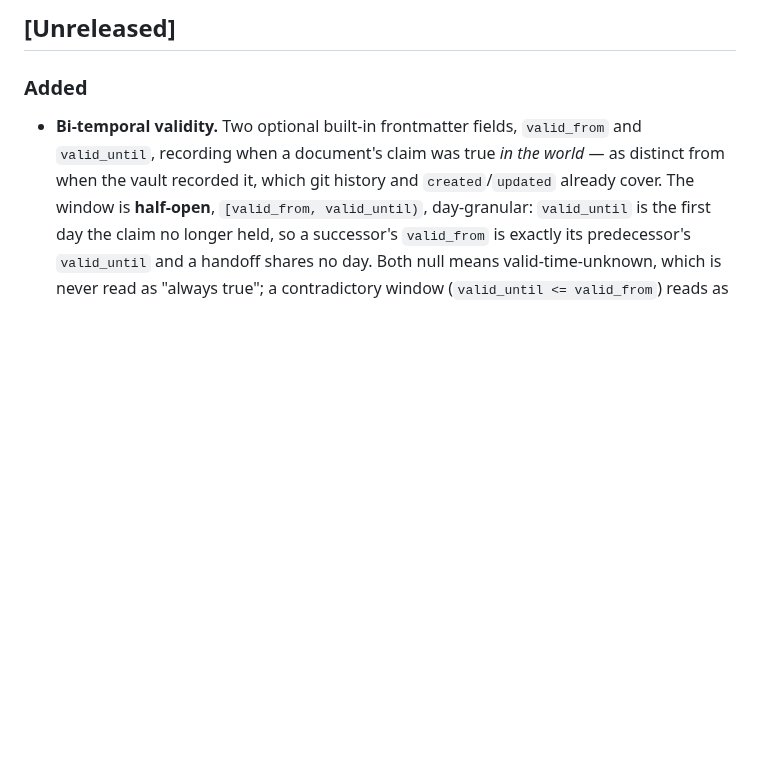
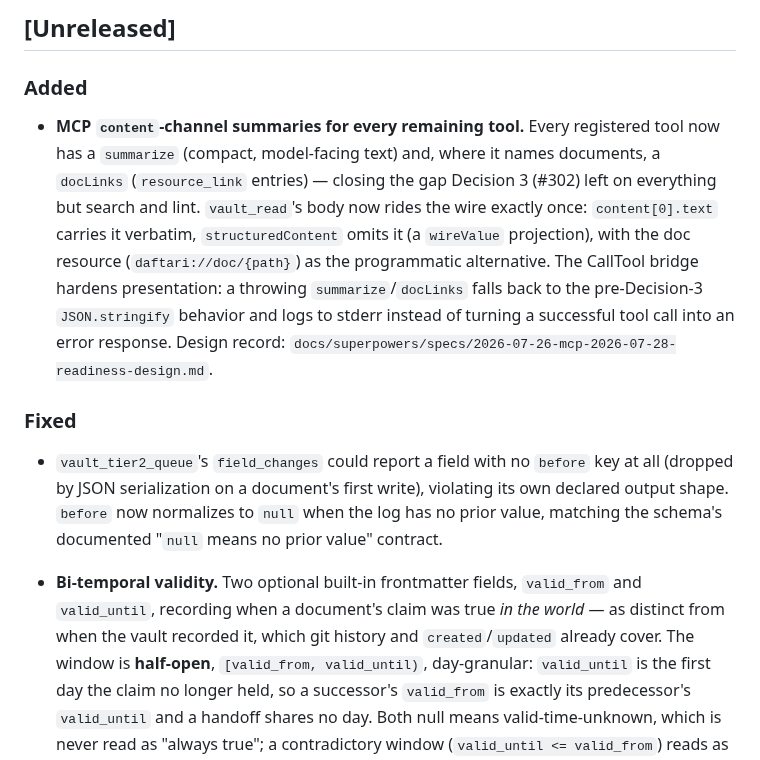
Before and after one commit to mavaali/daftari, a Markdown page: CHANGELOG.md, the part around the change. GitHub-like rendering; blank space fills up the shorter version.

```diff
--- a/CHANGELOG.md
+++ b/CHANGELOG.md
@@ -8,6 +8,28 @@ and this project adheres to [Semantic Versioning](https://semver.org/spec/v2.0.0
 ## [Unreleased]
 
 ### Added
+
+- **MCP `content`-channel summaries for every remaining tool.** Every
+  registered tool now has a `summarize` (compact, model-facing text) and,
+  where it names documents, a `docLinks` (`resource_link` entries) — closing
+  the gap Decision 3 (#302) left on everything but search and lint.
+  `vault_read`'s body now rides the wire exactly once: `content[0].text`
+  carries it verbatim, `structuredContent` omits it (a `wireValue`
+  projection), with the doc resource (`daftari://doc/{path}`) as the
+  programmatic alternative. The CallTool bridge hardens presentation: a
+  throwing `summarize`/`docLinks` falls back to the pre-Decision-3
+  `JSON.stringify` behavior and logs to stderr instead of turning a
+  successful tool call into an error response.
+  Design record:
+  `docs/superpowers/specs/2026-07-26-mcp-2026-07-28-readiness-design.md`.
+
+### Fixed
+
+- `vault_tier2_queue`'s `field_changes` could report a field with no `before`
+  key at all (dropped by JSON serialization on a document's first write),
+  violating its own declared output shape. `before` now normalizes to `null`
+  when the log has no prior value, matching the schema's documented
+  "`null` means no prior value" contract.
 
 - **Bi-temporal validity.** Two optional built-in frontmatter fields,
   `valid_from` and `valid_until`, recording when a document's claim was true
```
Also changed, not shown: 1 other file.
